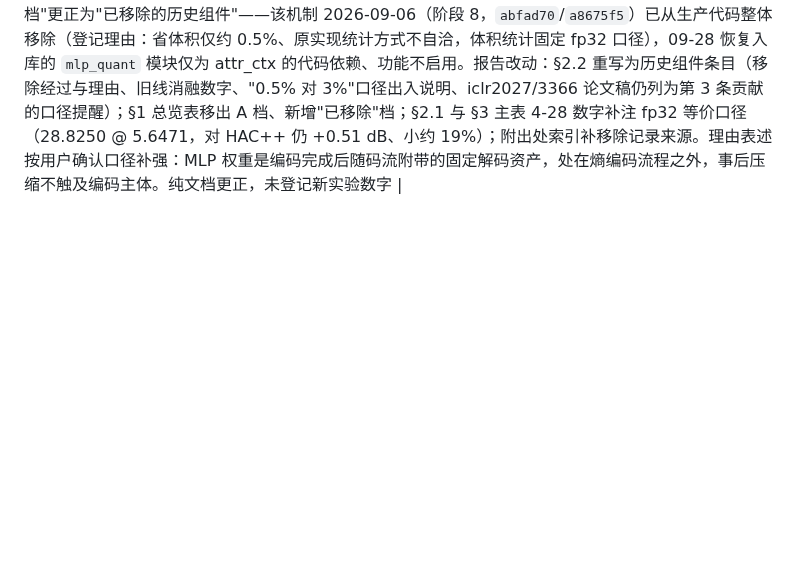
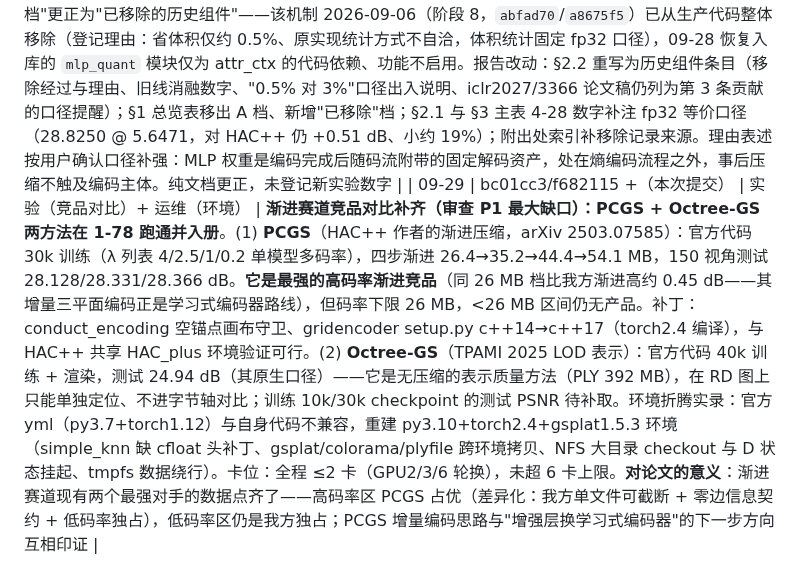
Before and after one commit to Gob1inBr0/DCCA-GS, a Markdown page: docs/CHANGELOG_DETAILED.md, the part around the change. GitHub-like rendering; blank space fills up the shorter version.

Commit message:
changelog: competitor comparisons complete (PCGS 4-step progressive + Octree-GS LOD), positioning implications recorded

```diff
--- a/docs/CHANGELOG_DETAILED.md
+++ b/docs/CHANGELOG_DETAILED.md
@@ -516,3 +516,4 @@ exit "$__zcode_status"| 09-25 | （本次提交） | 实验/数据 | **渐进方
 | 09-29 | （本次提交 + 服务器 enh123 实测，数字已登记 experiments.csv 组 enh123） | 实验（方向2 收官：五探针全证负，方向永久关闭） | **学习式上下文探针 v4 五流全测，全部未过门——按预登记门第三次证负，学习式上下文方向永久关闭**。卡 0（1-78 λ0.0005，uniform 分组，锚点级 90/10，真实区间编码比特，同构基线=生产复合表训练侧拟合）：(1) feat L0 flag（最大 A 段流，2180 万决策）raw 省 16.03%、扣 25 KB 权重净 +6.35%，未过 15% 门（最接近的一手）；(2) feat L1 flag raw 2.09% 净 −9.61%；(3) offset L1 flag raw 6.54% 净 −26.12%（与整编码器 A/B −0.98% 定性一致）；(4) offset L1 cont 仅 210 万决策，raw 89.94% 但权重碾压，净 −1347.64%（教训：学习式模型只对 MB 级流有意义）；(5) scaling L0 cont（最大 C 段流，1.56 亿决策，流式训练/推理）raw 6.44% 净 −1.31%——生产表的几何尾已近最优。配套字节审计（A 是否非零 14.62 MB / B 符号 6.34 MB / C 幅度 7.52 MB）确认探针打在了最大的流上。**结论：生产"组×粗值桶"复合条件表在全部大流上已接近条件熵**，同构纪律下学习式上下文无利可图；静态表保留，负结果台账第三次入册。过程事故两起已修复并留痕：服务器工作区 checkout 后部分文件被 NFS 静默丢失（git checkout -f 重建后恢复）；CtxMLP.forward 把预拼接特征张量按行迭代（be211e6 修复）；基层流不支持 level 0（c2163f1+流式化修复）。测试 4 项纯函数用例过 |
 | 09-29 | （本次提交） | 文档（创新点盘点） | **新增 `docs/03-reports/创新点盘点_报告_20260929.md`**：为向导师交付代码（快照分支 `for-advisor-20260929`，取自 `feat/enh-layer-learned-coder` 6fa46c8）配套的最新状态创新点报告——八个创新点按验证状态分三档（已验证可写论文 / 场景相关或未达线 / 已判定关闭），每条按仓库命名规则用"它是什么"描述并给数字与出处（4-28 主表 28.8235@5.4852 对 HAC++ 28.311@6.9462；1-78 同画质平价点体积省约 24%；SPA 同锚点数对 topk 高 5.52 dB；渐进真实码流三条曲线与零边信息契约 100%；次模干净重叠区 −25.7% 未达 +0.15 线；B3 最粗层三场景 +0.916/+0.259/+0.195、全层使用超容差）。含 HAC++ 对比三条口径说明（BD-rate 重算完成前不进论文、第三方基础措施需交代、文献对比仅趋势级）、负结果台账（enh123 三连负：标志小网络净 −0.98%、学习式上下文第三次证负永久关闭、基层 16 倍粗化无配置过门且 P0 下限被 6–7 MB 几何负载钉死）与结构性结论（静态条件表已贴近条件熵，剩余空间收敛为几何编码/锚点表示，未立项）。纯汇总文档，未登记新实验数字，全部引用既有 CSV 行与报告 |
 | 09-29 | （本次提交） | 文档（更正） | **创新点盘点报告更正（22bdbe8 初稿一处错误，用户指出）**：混合精度 MLP 权重量化由"已验证创新点 A 档"更正为"已移除的历史组件"——该机制 2026-09-06（阶段 8，`abfad70`/`a8675f5`）已从生产代码整体移除（登记理由：省体积仅约 0.5%、原实现统计方式不自洽，体积统计固定 fp32 口径），09-28 恢复入库的 `mlp_quant` 模块仅为 attr_ctx 的代码依赖、功能不启用。报告改动：§2.2 重写为历史组件条目（移除经过与理由、旧线消融数字、"0.5% 对 3%"口径出入说明、iclr2027/3366 论文稿仍列为第 3 条贡献的口径提醒）；§1 总览表移出 A 档、新增"已移除"档；§2.1 与 §3 主表 4-28 数字补注 fp32 等价口径（28.8250 @ 5.6471，对 HAC++ 仍 +0.51 dB、小约 19%）；附出处索引补移除记录来源。理由表述按用户确认口径补强：MLP 权重是编码完成后随码流附带的固定解码资产，处在熵编码流程之外，事后压缩不触及编码主体。纯文档更正，未登记新实验数字 |
+| 09-29 | bc01cc3/f682115 +（本次提交） | 实验（竞品对比）+ 运维（环境） | **渐进赛道竞品对比补齐（审查 P1 最大缺口）：PCGS + Octree-GS 两方法在 1-78 跑通并入册**。(1) **PCGS**（HAC++ 作者的渐进压缩，arXiv 2503.07585）：官方代码 30k 训练（λ 列表 4/2.5/1/0.2 单模型多码率），四步渐进 26.4→35.2→44.4→54.1 MB，150 视角测试 28.128/28.331/28.366 dB。**它是最强的高码率渐进竞品**（同 26 MB 档比我方渐进高约 0.45 dB——其增量三平面编码正是学习式编码器路线），但码率下限 26 MB，<26 MB 区间仍无产品。补丁：conduct_encoding 空锚点画布守卫、gridencoder setup.py c++14→c++17（torch2.4 编译），与 HAC++ 共享 HAC_plus 环境验证可行。(2) **Octree-GS**（TPAMI 2025 LOD 表示）：官方代码 40k 训练 + 渲染，测试 24.94 dB（其原生口径）——它是无压缩的表示质量方法（PLY 392 MB），在 RD 图上只能单独定位、不进字节轴对比；训练 10k/30k checkpoint 的测试 PSNR 待补取。环境折腾实录：官方 yml（py3.7+torch1.12）与自身代码不兼容，重建 py3.10+torch2.4+gsplat1.5.3 环境（simple_knn 缺 cfloat 头补丁、gsplat/colorama/plyfile 跨环境拷贝、NFS 大目录 checkout 与 D 状态挂起、tmpfs 数据绕行）。卡位：全程 ≤2 卡（GPU2/3/6 轮换），未超 6 卡上限。**对论文的意义**：渐进赛道现有两个最强对手的数据点齐了——高码率区 PCGS 占优（差异化：我方单文件可截断 + 零边信息契约 + 低码率独占），低码率区仍是我方独占；PCGS 增量编码思路与"增强层换学习式编码器"的下一步方向互相印证 |
```
